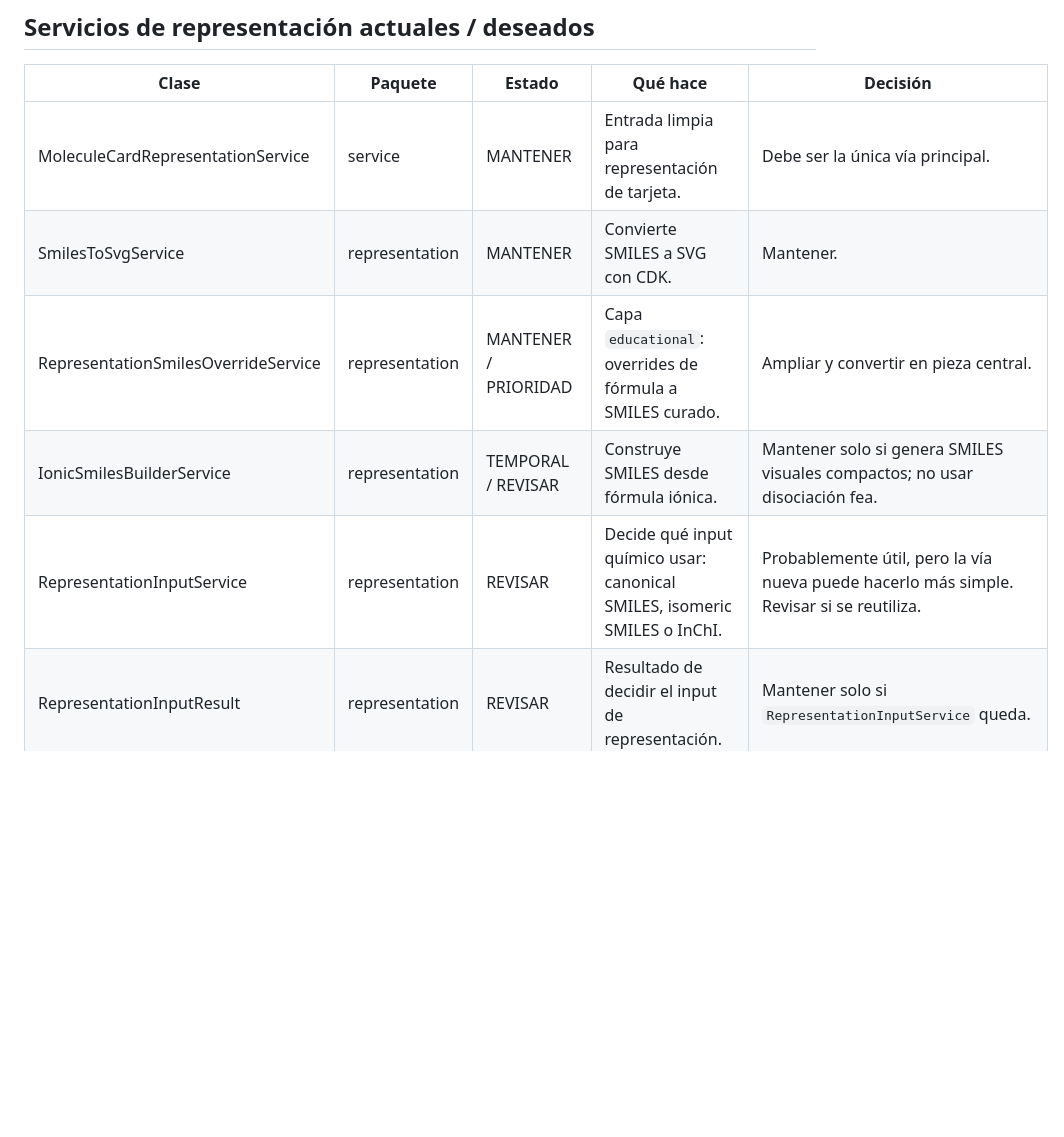
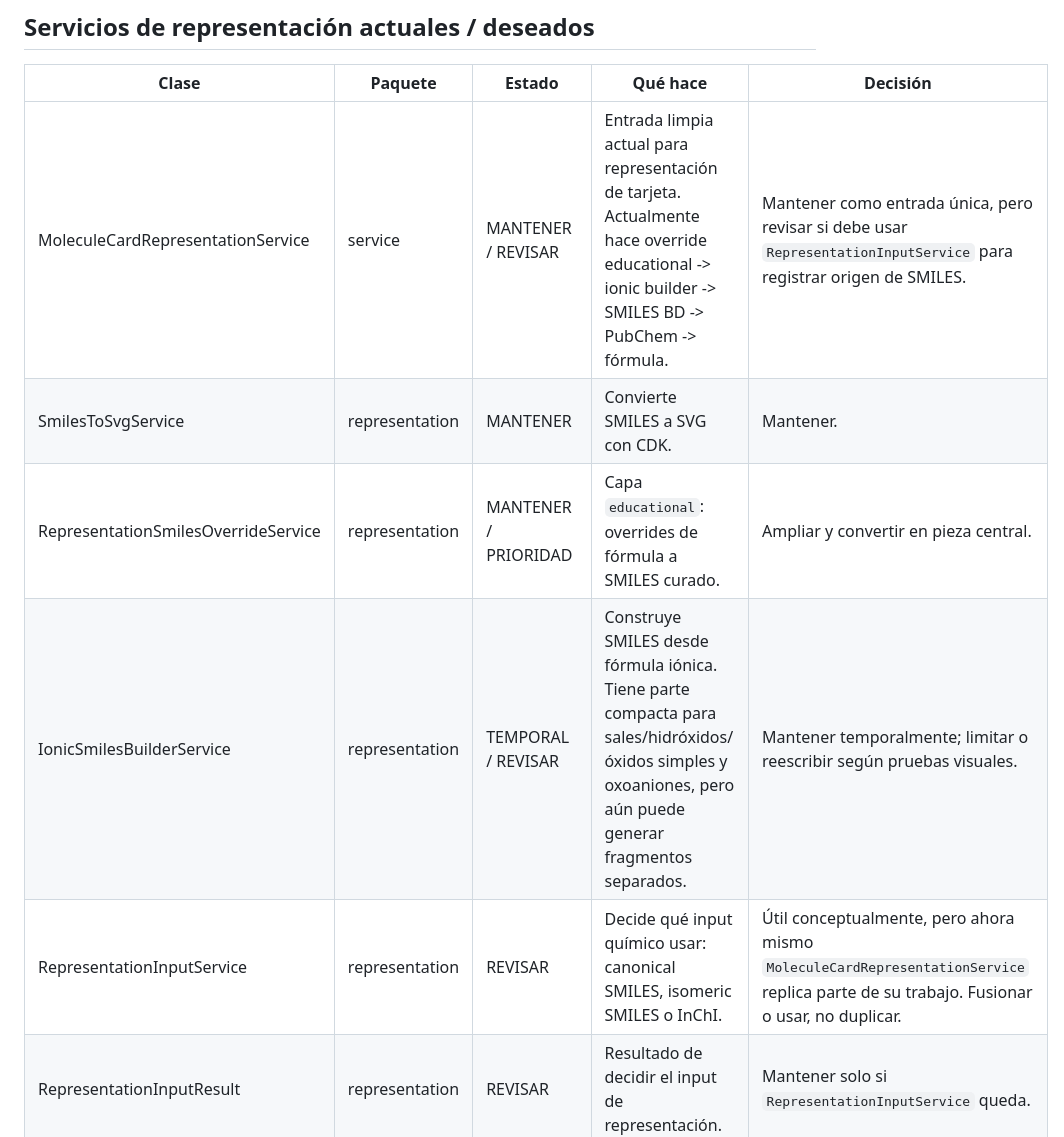
Before and after one commit to l-rivas-v95/ChemistryLab, a Markdown page: ChemistryLab/docs/BACKEND_CLEANUP_MATRIX.md, the part around one of its changes. Rendered like a GitHub page; blank space fills up the shorter version.

Commit message:
Document card representation flow and ionic builder findings

```diff
--- a/ChemistryLab/docs/BACKEND_CLEANUP_MATRIX.md
+++ b/ChemistryLab/docs/BACKEND_CLEANUP_MATRIX.md
@@ -279,11 +279,11 @@ No es una representación de enlace real perfecta, pero es mejor para una tarjet
 
 | Clase | Paquete | Estado | Qué hace | Decisión |
 |---|---|---|---|---|
-| MoleculeCardRepresentationService | service | MANTENER | Entrada limpia para representación de tarjeta. | Debe ser la única vía principal. |
+| MoleculeCardRepresentationService | service | MANTENER / REVISAR | Entrada limpia actual para representación de tarjeta. Actualmente hace override educational -> ionic builder -> SMILES BD -> PubChem -> fórmula. | Mantener como entrada única, pero revisar si debe usar `RepresentationInputService` para registrar origen de SMILES. |
 | SmilesToSvgService | representation | MANTENER | Convierte SMILES a SVG con CDK. | Mantener. |
 | RepresentationSmilesOverrideService | representation | MANTENER / PRIORIDAD | Capa `educational`: overrides de fórmula a SMILES curado. | Ampliar y convertir en pieza central. |
-| IonicSmilesBuilderService | representation | TEMPORAL / REVISAR | Construye SMILES desde fórmula iónica. | Mantener solo si genera SMILES visuales compactos; no usar disociación fea. |
-| RepresentationInputService | representation | REVISAR | Decide qué input químico usar: canonical SMILES, isomeric SMILES o InChI. | Probablemente útil, pero la vía nueva puede hacerlo más simple. Revisar si se reutiliza. |
+| IonicSmilesBuilderService | representation | TEMPORAL / REVISAR | Construye SMILES desde fórmula iónica. Tiene parte compacta para sales/hidróxidos/óxidos simples y oxoaniones, pero aún puede generar fragmentos separados. | Mantener temporalmente; limitar o reescribir según pruebas visuales. |
+| RepresentationInputService | representation | REVISAR | Decide qué input químico usar: canonical SMILES, isomeric SMILES o InChI. | Útil conceptualmente, pero ahora mismo `MoleculeCardRepresentationService` replica parte de su trabajo. Fusionar o usar, no duplicar. |
 | RepresentationInputResult | representation | REVISAR | Resultado de decidir el input de representación. | Mantener solo si `RepresentationInputService` queda. |
 | RepresentationInputSource | representation | REVISAR | Enum de origen del input: canonical, isomeric, InChI, etc. | Mantener solo si `RepresentationInputService` queda. |
 | RepresentationDecisionService | representation | REVISAR / POSIBLE BORRAR | Decide estrategia por familia: educational candidate, special case, fallback o direct smiles. Actualmente es muy pequeño y no está anotado como `@Service`. | Puede borrarse si no se usa; su lógica puede integrarse en `MoleculeCardRepresentationService`. |
```
Also changed, not shown: other parts of ChemistryLab/docs/BACKEND_CLEANUP_MATRIX.md (+69 -0 lines).
